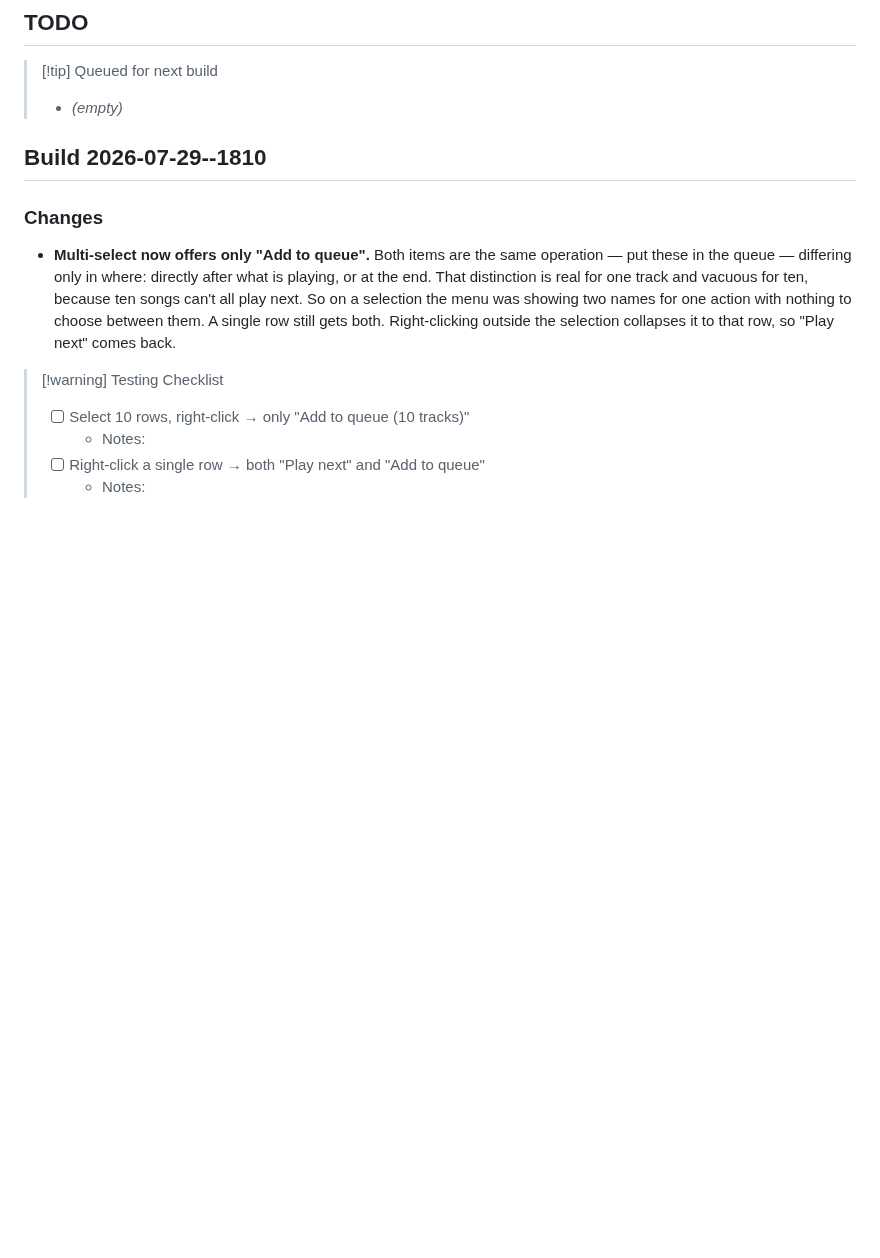
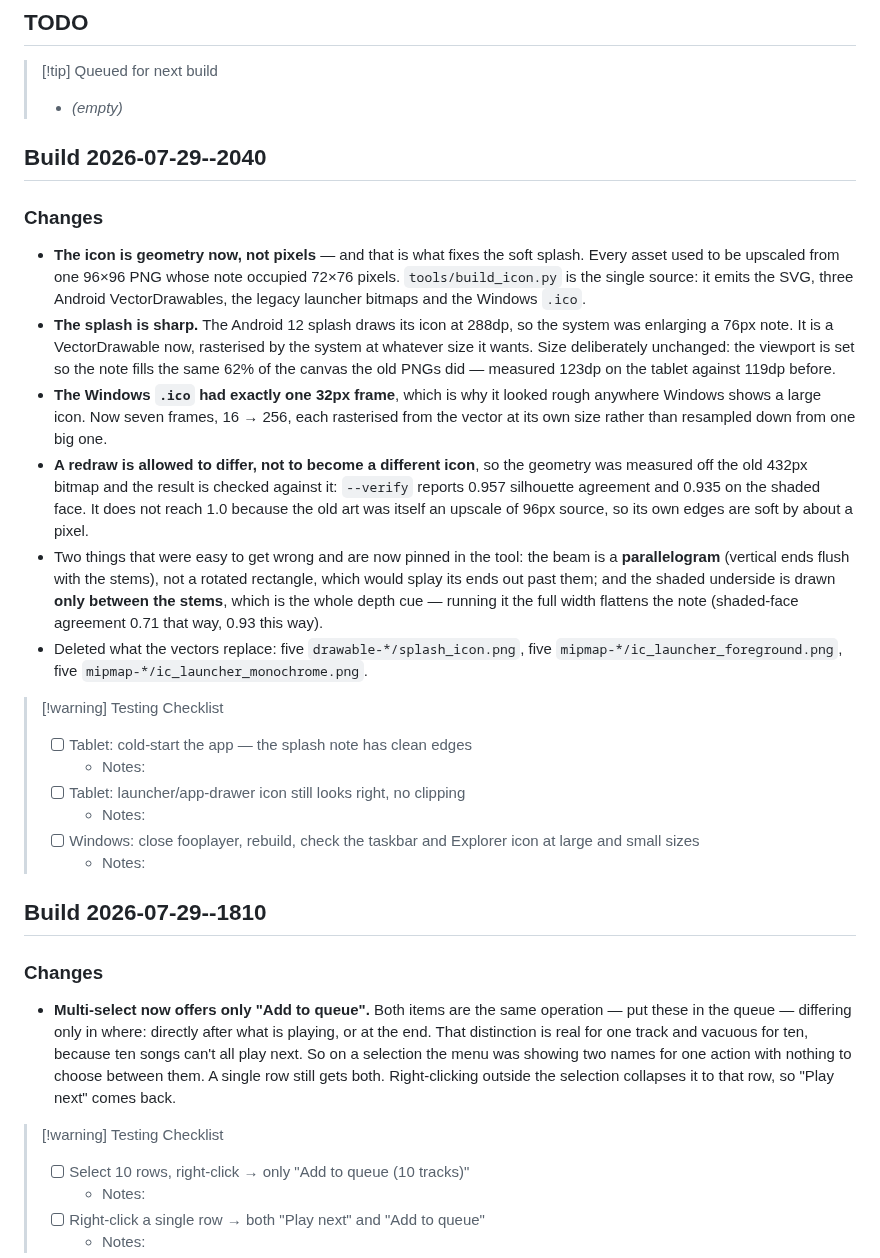
Before and after one commit to mklod/fooplayer, a Markdown page: CHANGELOG.md, the part around the change. Rendered like a GitHub page; blank space fills up the shorter version.

Commit message:
docs: vector icon shipped; icon decision gate closed
Co-Authored-By: Claude Opus 5 (1M context) <noreply@anthropic.com>
Claude-Session: https://claude.ai/code/session_014QWD3NtHsLvG3eUj2irUsi

```diff
--- a/CHANGELOG.md
+++ b/CHANGELOG.md
@@ -5,6 +5,47 @@
 ## TODO
 > [!tip] Queued for next build
 > - _(empty)_
+
+## Build 2026-07-29--2040
+
+### Changes
+
+- **The icon is geometry now, not pixels** — and that is what fixes the soft
+  splash. Every asset used to be upscaled from one 96×96 PNG whose note
+  occupied 72×76 pixels. `tools/build_icon.py` is the single source: it emits
+  the SVG, three Android VectorDrawables, the legacy launcher bitmaps and the
+  Windows `.ico`.
+- **The splash is sharp.** The Android 12 splash draws its icon at 288dp, so
+  the system was enlarging a 76px note. It is a VectorDrawable now, rasterised
+  by the system at whatever size it wants. Size deliberately unchanged: the
+  viewport is set so the note fills the same 62% of the canvas the old PNGs
+  did — measured 123dp on the tablet against 119dp before.
+- **The Windows `.ico` had exactly one 32px frame**, which is why it looked
+  rough anywhere Windows shows a large icon. Now seven frames, 16 → 256, each
+  rasterised from the vector at its own size rather than resampled down from
+  one big one.
+- **A redraw is allowed to differ, not to become a different icon**, so the
+  geometry was measured off the old 432px bitmap and the result is checked
+  against it: `--verify` reports 0.957 silhouette agreement and 0.935 on the
+  shaded face. It does not reach 1.0 because the old art was itself an upscale
+  of 96px source, so its own edges are soft by about a pixel.
+- Two things that were easy to get wrong and are now pinned in the tool: the
+  beam is a **parallelogram** (vertical ends flush with the stems), not a
+  rotated rectangle, which would splay its ends out past them; and the shaded
+  underside is drawn **only between the stems**, which is the whole depth cue —
+  running it the full width flattens the note (shaded-face agreement 0.71 that
+  way, 0.93 this way).
+- Deleted what the vectors replace: five `drawable-*/splash_icon.png`, five
+  `mipmap-*/ic_launcher_foreground.png`, five `mipmap-*/ic_launcher_monochrome.png`.
+
+> [!warning] Testing Checklist
+> - [ ] Tablet: cold-start the app — the splash note has clean edges
+>   - Notes:
+> - [ ] Tablet: launcher/app-drawer icon still looks right, no clipping
+>   - Notes:
+> - [ ] Windows: close fooplayer, rebuild, check the taskbar and Explorer icon
+>       at large and small sizes
+>   - Notes:
 
 ## Build 2026-07-29--1810
 
```
Also changed, not shown: STATUS.md (+1 -1 lines), WORKPLAN.md (+7 -5 lines).
